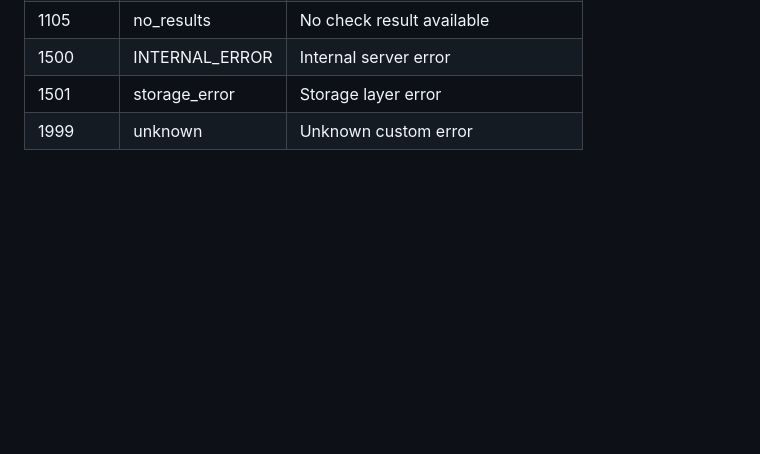
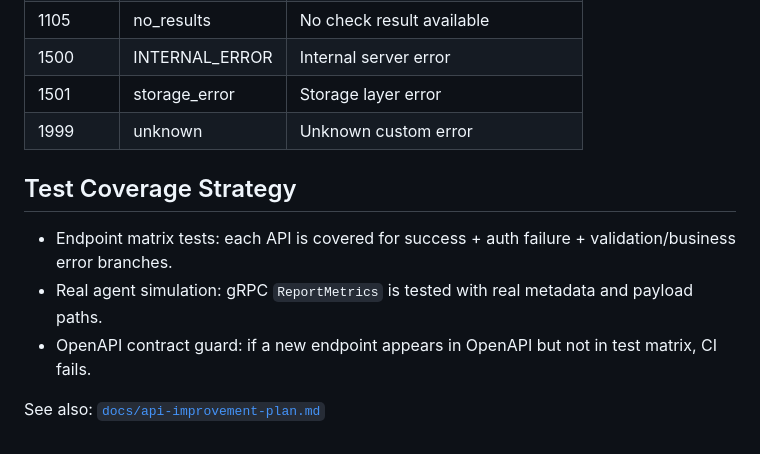
Before and after one commit to skingford/oxmon, a Markdown page: docs/api-reference.md, the part around the change. Rendered like a GitHub page; blank space fills up the shorter version.

Commit message:
docs(api): add coverage strategy and improvement plan

```diff
--- a/docs/api-reference.md
+++ b/docs/api-reference.md
@@ -470,3 +470,11 @@ Failure responses use custom business error codes (not HTTP status code values).
 | 1500 | INTERNAL_ERROR | Internal server error |
 | 1501 | storage_error | Storage layer error |
 | 1999 | unknown | Unknown custom error |
+
+## Test Coverage Strategy
+
+- Endpoint matrix tests: each API is covered for success + auth failure + validation/business error branches.
+- Real agent simulation: gRPC `ReportMetrics` is tested with real metadata and payload paths.
+- OpenAPI contract guard: if a new endpoint appears in OpenAPI but not in test matrix, CI fails.
+
+See also: [`docs/api-improvement-plan.md`](api-improvement-plan.md)
```
Also changed, not shown: docs/api-improvement-plan.md (added, +62 -0 lines), docs/api-reference.zh-CN.md (+8 -0 lines).
